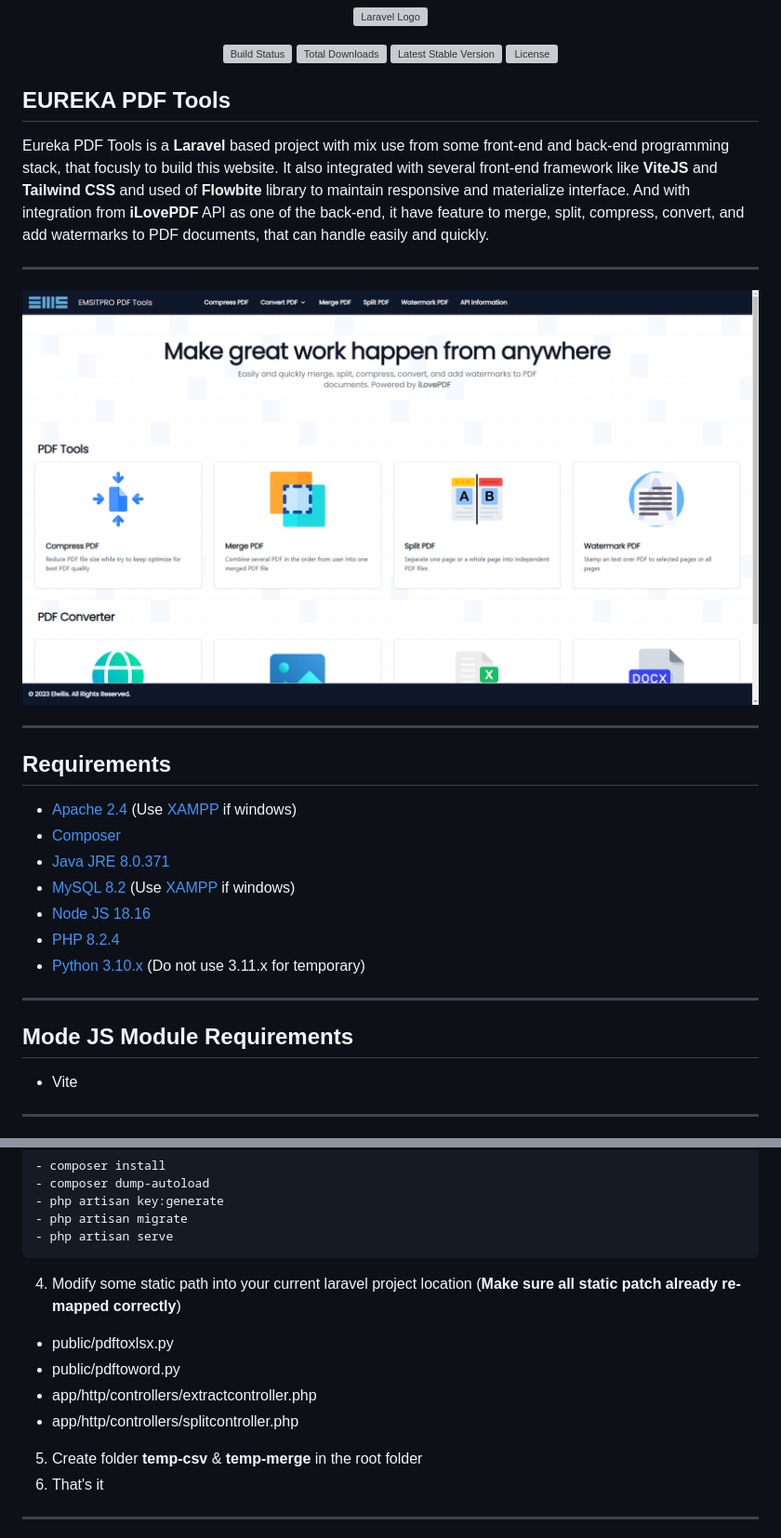
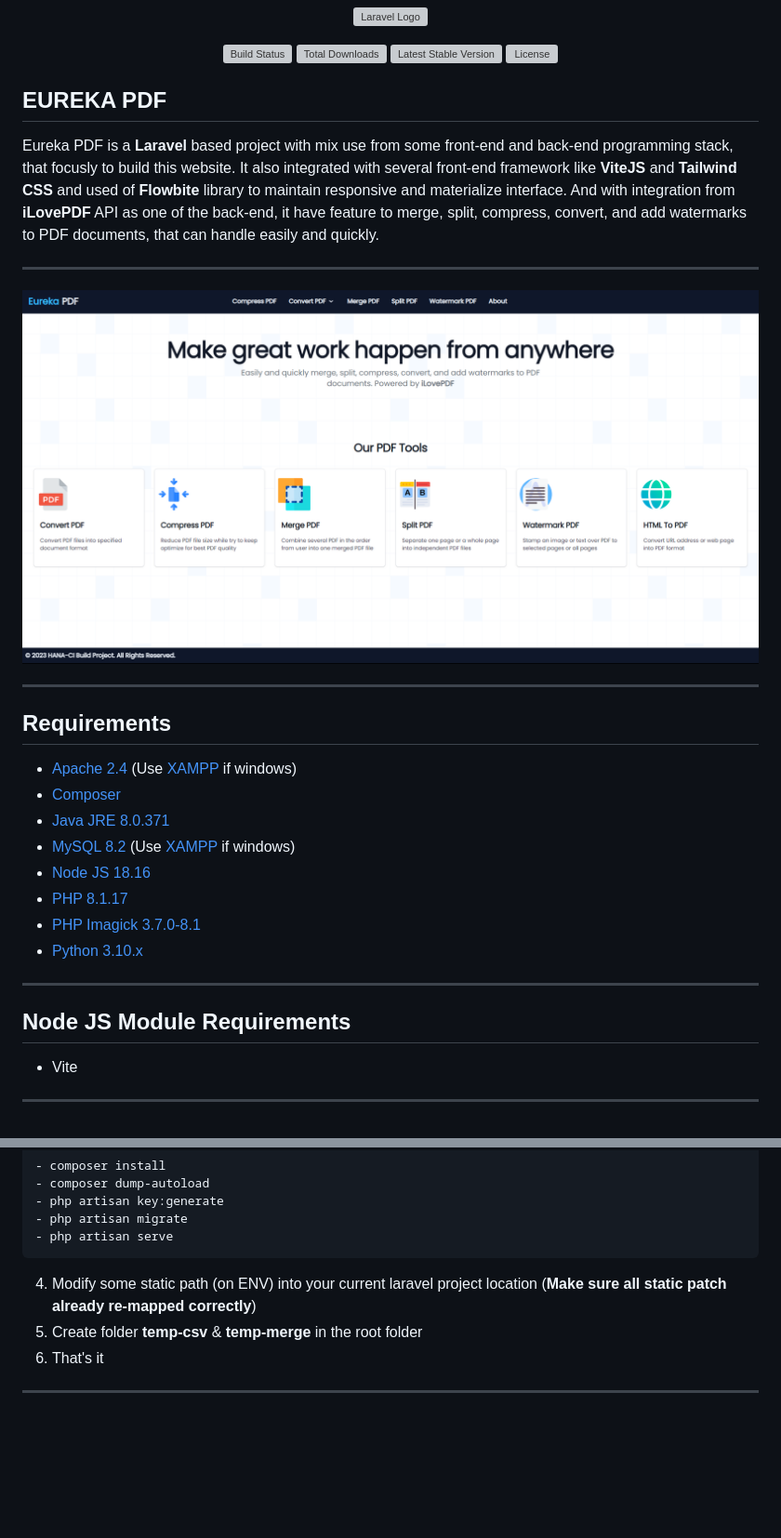
Before and after one commit to Nicklas373/HANA_PDF, a Markdown page: README.md, 2 parts joined by grey strips. Shown: that part at 93% size. Drawn GitHub-style; pictures changed too: screenshot/1.png; blank space fills up the shorter version; grey boxes are pictures that could not be loaded.

Commit message:
README: updated documentation
Signed-off-by: Dicky Herlambang (花） <herlambangdicky5@gmail.com>

````diff
--- a/README.md
+++ b/README.md
@@ -7,8 +7,8 @@
 <a href="https://packagist.org/packages/laravel/framework"><img src="https://img.shields.io/packagist/l/laravel/framework" alt="License"></a>
 </p>
 
-## EUREKA PDF Tools
-Eureka PDF Tools is a __Laravel__ based project with mix use from some front-end and back-end programming stack, that focusly to build this website. It also integrated with several front-end framework like __ViteJS__ and __Tailwind CSS__ and used of __Flowbite__ library to maintain responsive and materialize interface. And with integration from __iLovePDF__ API as one of the back-end, it have feature to merge, split, compress, convert, and add watermarks to PDF documents, that can handle easily and quickly.
+## EUREKA PDF
+Eureka PDF is a __Laravel__ based project with mix use from some front-end and back-end programming stack, that focusly to build this website. It also integrated with several front-end framework like __ViteJS__ and __Tailwind CSS__ and used of __Flowbite__ library to maintain responsive and materialize interface. And with integration from __iLovePDF__ API as one of the back-end, it have feature to merge, split, compress, convert, and add watermarks to PDF documents, that can handle easily and quickly.
 
 ---
 
@@ -23,12 +23,13 @@ Eureka PDF Tools is a __Laravel__ based project with mix use from some front-end
 - [Java JRE 8.0.371](https://www.java.com/en/download/manual.jsp)
 - [MySQL 8.2](https://www.mysql.com/downloads/) (Use [XAMPP](https://www.apachefriends.org/download.html) if windows)
 - [Node JS 18.16](https://nodejs.org/en)
-- [PHP 8.2.4](https://www.php.net/downloads.php)
-- [Python 3.10.x](https://www.python.org/downloads/release/python-31011/) (Do not use 3.11.x for temporary)
+- [PHP 8.1.17](https://www.php.net/downloads.php)
+- [PHP Imagick 3.7.0-8.1](https://windows.php.net/downloads/pecl/releases/imagick/3.7.0/php_imagick-3.7.0-8.1-ts-vs16-x64.zip)
+- [Python 3.10.x](https://www.python.org/downloads/release/python-31011/)
 
 ---
 
-## Mode JS Module Requirements
+## Node JS Module Requirements
 
 - Vite
 
@@ -62,12 +63,7 @@ Laravel Environment
 - php artisan serve
 ```
 
-4. Modify some static path into your current laravel project location (__Make sure all static patch already re-mapped correctly__)
-- public/pdftoxlsx.py
-- public/pdftoword.py
-- app/http/controllers/extractcontroller.php
-- app/http/controllers/splitcontroller.php
-
+4. Modify some static path (on ENV) into your current laravel project location (__Make sure all static patch already re-mapped correctly__)
 5. Create folder __temp-csv__ & __temp-merge__ in the root folder
 6. That's it
 
````
Also changed, not shown: other parts of README.md (+3 -3 lines), 1 other file.
